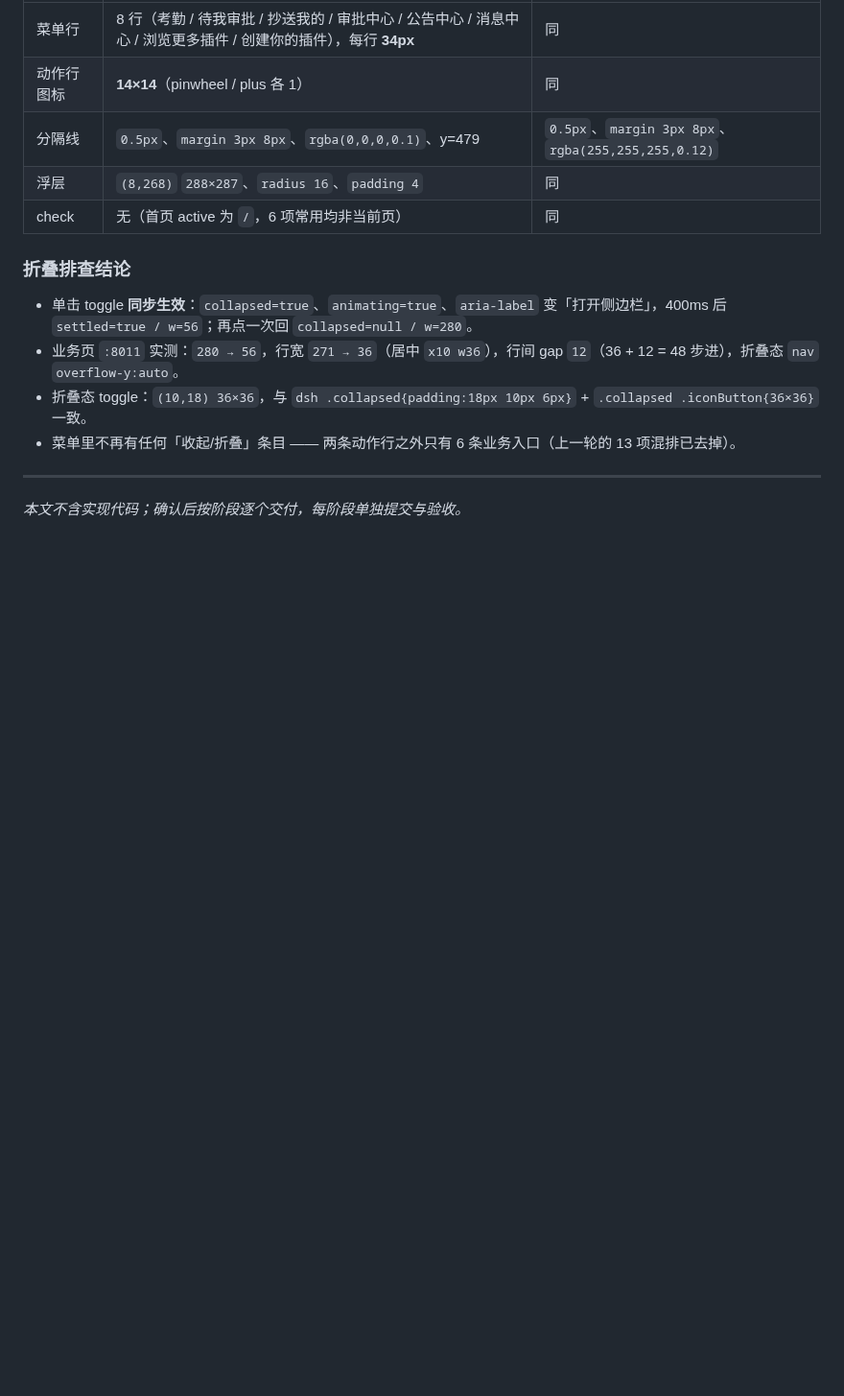
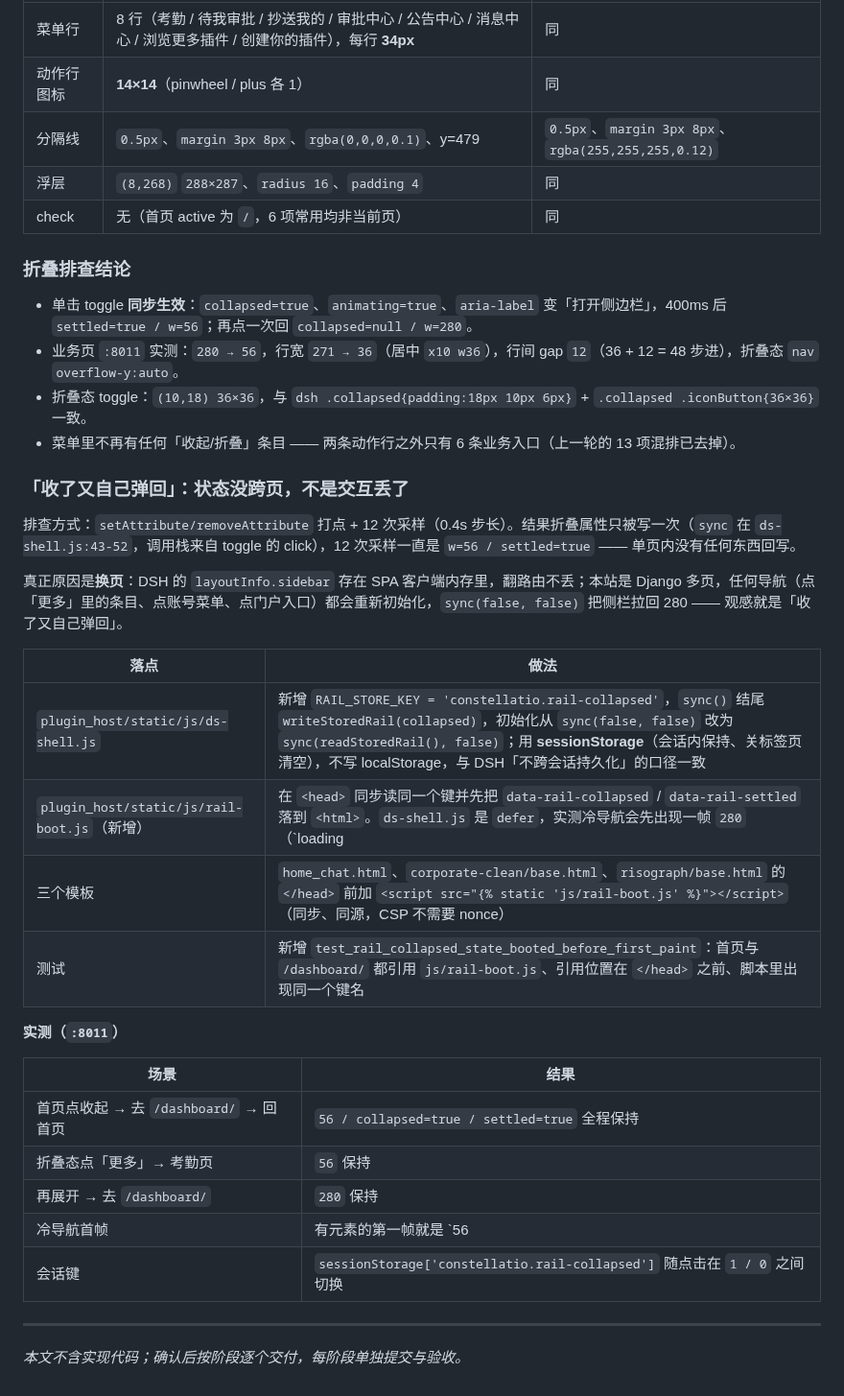
Before and after one commit to yuschu/Constellatio, a Markdown page: docs/frontend-refactor-plan.md, the part around the change. Shown at 96% size. GitHub-like rendering; blank space fills up the shorter version.

Commit message:
docs: §9.11 补「收了又自己弹回」根因与修复实测

```diff
--- a/docs/frontend-refactor-plan.md
+++ b/docs/frontend-refactor-plan.md
@@ -592,6 +592,29 @@ v2.0.0 起 `/` 已被 assistant 接管成对话首页，于是这条「工作台
 - 折叠态 toggle：`(10,18) 36×36`，与 `dsh .collapsed{padding:18px 10px 6px}` + `.collapsed .iconButton{36×36}` 一致。
 - 菜单里不再有任何「收起/折叠」条目 —— 两条动作行之外只有 6 条业务入口（上一轮的 13 项混排已去掉）。
 
+### 「收了又自己弹回」：状态没跨页，不是交互丢了
+
+排查方式：`setAttribute/removeAttribute` 打点 + 12 次采样（0.4s 步长）。结果折叠属性只被写一次（`sync` 在 `ds-shell.js:43-52`，调用栈来自 toggle 的 click），12 次采样一直是 `w=56 / settled=true` —— 单页内没有任何东西回写。
+
+真正原因是**换页**：DSH 的 `layoutInfo.sidebar` 存在 SPA 客户端内存里，翻路由不丢；本站是 Django 多页，任何导航（点「更多」里的条目、点账号菜单、点门户入口）都会重新初始化，`sync(false, false)` 把侧栏拉回 280 —— 观感就是「收了又自己弹回」。
+
+| 落点 | 做法 |
+|---|---|
+| `plugin_host/static/js/ds-shell.js` | 新增 `RAIL_STORE_KEY = 'constellatio.rail-collapsed'`，`sync()` 结尾 `writeStoredRail(collapsed)`，初始化从 `sync(false, false)` 改为 `sync(readStoredRail(), false)`；用 **sessionStorage**（会话内保持、关标签页清空），不写 localStorage，与 DSH「不跨会话持久化」的口径一致 |
+| `plugin_host/static/js/rail-boot.js`（新增） | 在 `<head>` 同步读同一个键并先把 `data-rail-collapsed` / `data-rail-settled` 落到 `<html>`。`ds-shell.js` 是 `defer`，实测冷导航会先出现一帧 `280`（`loading|280|null` → `complete|56|true`），首帧脚本把这个跳变去掉 |
+| 三个模板 | `home_chat.html`、`corporate-clean/base.html`、`risograph/base.html` 的 `</head>` 前加 `<script src="{% static 'js/rail-boot.js' %}"></script>`（同步、同源，CSP 不需要 nonce） |
+| 测试 | 新增 `test_rail_collapsed_state_booted_before_first_paint`：首页与 `/dashboard/` 都引用 `js/rail-boot.js`、引用位置在 `</head>` 之前、脚本里出现同一个键名 |
+
+**实测（`:8011`）**
+
+| 场景 | 结果 |
+|---|---|
+| 首页点收起 → 去 `/dashboard/` → 回首页 | `56 / collapsed=true / settled=true` 全程保持 |
+| 折叠态点「更多」→ 考勤页 | `56` 保持 |
+| 再展开 → 去 `/dashboard/` | `280` 保持 |
+| 冷导航首帧 | 有元素的第一帧就是 `56|true`，不再有 `280` 中间态 |
+| 会话键 | `sessionStorage['constellatio.rail-collapsed']` 随点击在 `1 / 0` 之间切换 |
+
 ---
 
 *本文不含实现代码；确认后按阶段逐个交付，每阶段单独提交与验收。*
```
